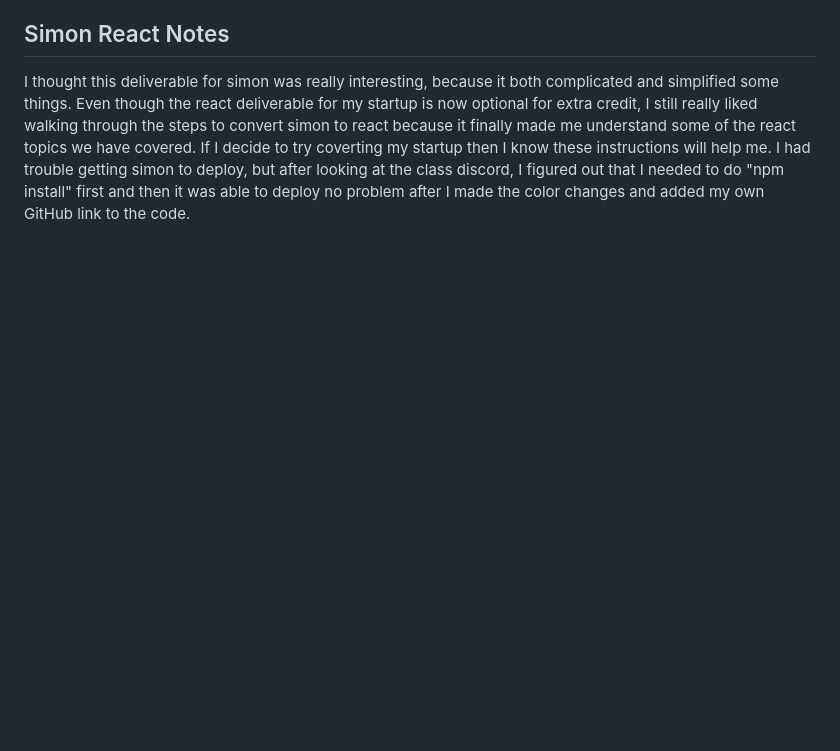
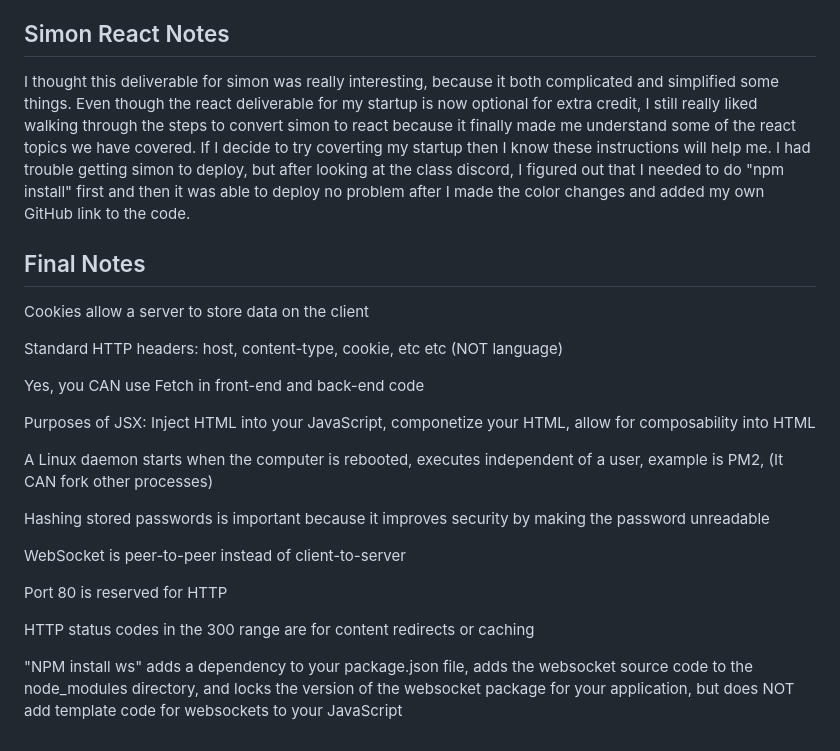
Before and after one commit to MonkeyMan123476/startup, a Markdown page: README.md, the part around the change. Drawn GitHub-style; blank space fills up the shorter version.

Commit message:
Added some notes for the final

```diff
--- a/README.md
+++ b/README.md
@@ -83,3 +83,24 @@ I had a lot of trouble implementing the endpoints until I finally moved on to th
 
 ## Simon React Notes
 I thought this deliverable for simon was really interesting, because it both complicated and simplified some things. Even though the react deliverable for my startup is now optional for extra credit, I still really liked walking through the steps to convert simon to react because it finally made me understand some of the react topics we have covered. If I decide to try coverting my startup then I know these instructions will help me. I had trouble getting simon to deploy, but after looking at the class discord, I figured out that I needed to do "npm install" first and then it was able to deploy no problem after I made the color changes and added my own GitHub link to the code.
+
+## Final Notes
+Cookies allow a server to store data on the client
+
+Standard HTTP headers: host, content-type, cookie, etc etc (NOT language)
+
+Yes, you CAN use Fetch in front-end and back-end code
+
+Purposes of JSX: Inject HTML into your JavaScript, componetize your HTML, allow for composability into HTML
+
+A Linux daemon starts when the computer is rebooted, executes independent of a user, example is PM2, (It CAN fork other processes)
+
+Hashing stored passwords is important because it improves security by making the password unreadable
+
+WebSocket is peer-to-peer instead of client-to-server
+
+Port 80 is reserved for HTTP
+
+HTTP status codes in the 300 range are for content redirects or caching
+
+"NPM install ws" adds a dependency to your package.json file, adds the websocket source code to the node_modules directory, and locks the version of the websocket package for your application, but does NOT add template code for websockets to your JavaScript
```
